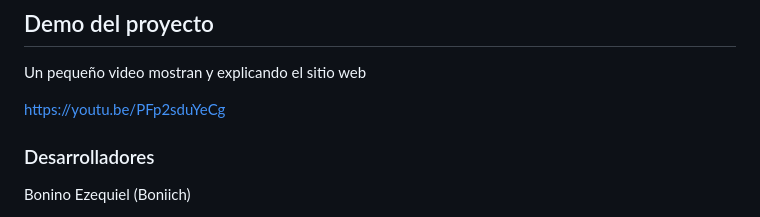
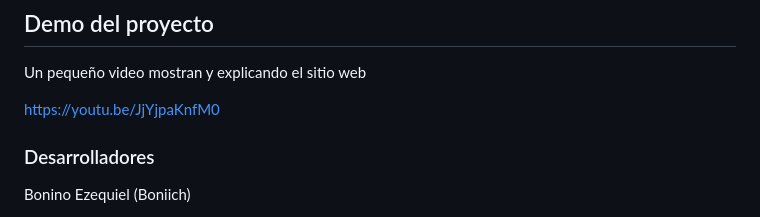
Before and after one commit to Boniich/ecommerce-igniter, a Markdown page: readme.md, the part around the change. Drawn GitHub-style.

Commit message:
feat: update readme

```diff
--- a/readme.md
+++ b/readme.md
@@ -10,7 +10,7 @@ Despues de entregar el proyecto y aprobar la materia continue agregandole alguna
 
 Un pequeño video mostran y explicando el sitio web
 
-https://youtu.be/PFp2sduYeCg
+https://youtu.be/JjYjpaKnfM0
 
 ### Desarrolladores
 
```
